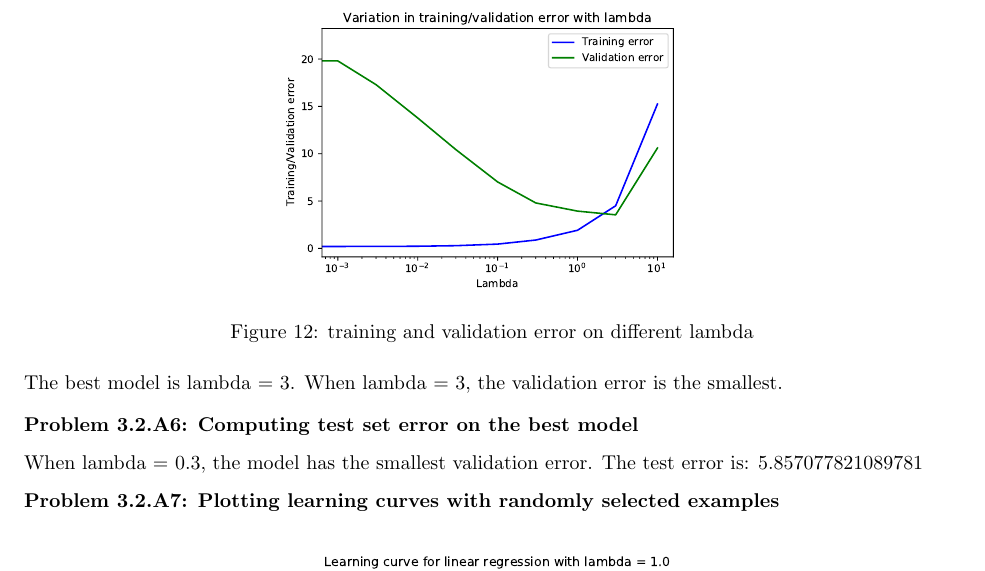
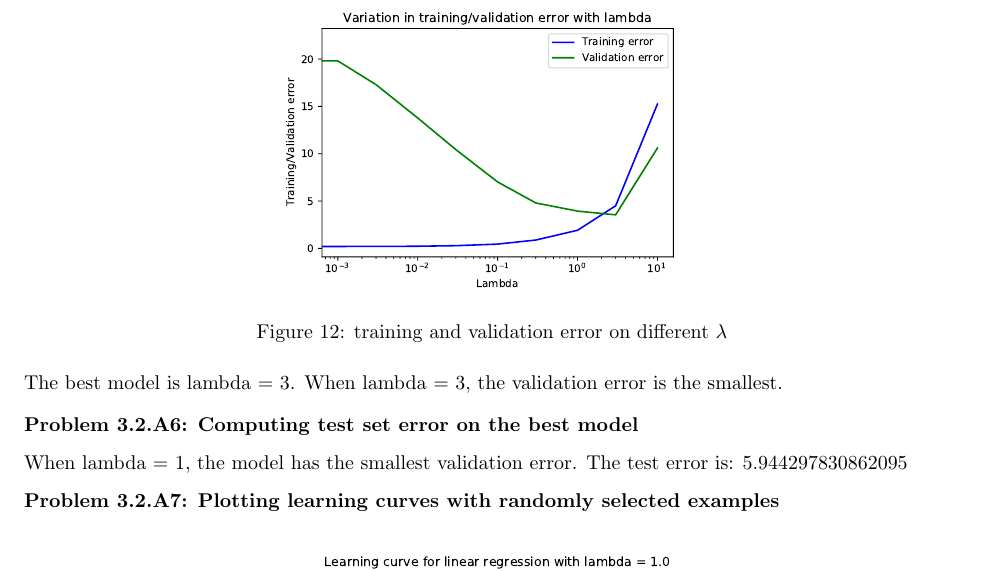
Before and after one commit to Hikaru518/statistical_ML, a LaTeX book (proj1/latexWriteup/HW.tex): part of page 13 of 15, cut so that both start at the same text. Compiled offline with pdfLaTeX.

Commit message:
fix some small problems

```diff
--- a/proj1/latexWriteup/HW.tex
+++ b/proj1/latexWriteup/HW.tex
@@ -614,7 +614,7 @@ Using the method use Lagrange multipliers, find the categorical distribution tha
 \begin{figure}[H]
 	\centering
 	\includegraphics[width=8cm]{fig10to11.pdf}
-	\caption{training and validation error on different lambda}
+	\caption{training and validation error on different $\lambda$}
 	\label{fig:12}
 \end{figure}
 \begin{flushleft}
@@ -622,7 +622,7 @@ Using the method use Lagrange multipliers, find the categorical distribution tha
 \end{flushleft}
 \textbf{Problem 3.2.A6: Computing test set error on the best model}
 \begin{flushleft}
-	When lambda = 0.3, the model has the smallest validation error. The test error is: 5.857077821089781
+	When lambda = 1, the model has the smallest validation error. The test error is: 5.944297830862095
 \end{flushleft}
 \textbf{Problem 3.2.A7: Plotting learning curves with randomly selected examples}
 \begin{figure}[H]
```
Also changed, not shown: proj1/latexWriteup/HW.pdf, proj1/latexWriteup/HW.tex (2 more changed lines), 3 other files.
